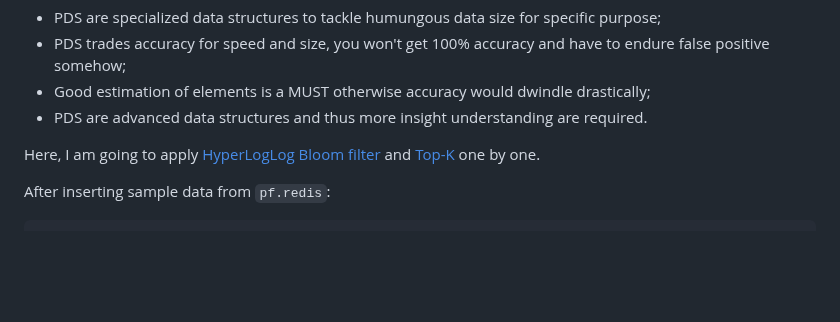
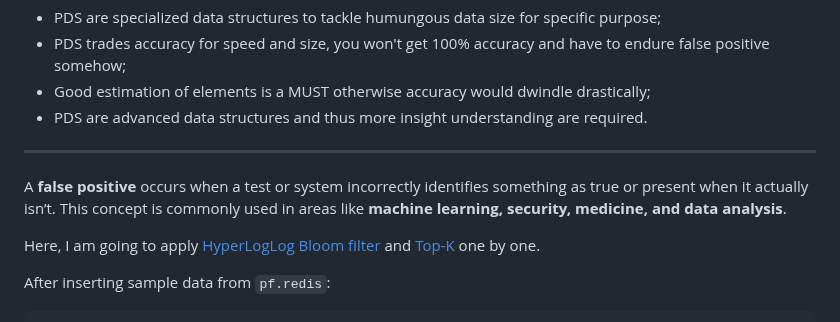
Before and after one commit to Albert0i/probabilistic-data-structure, a Markdown page: README.md, the part around the change. Drawn GitHub-style; blank space fills up the shorter version.

Commit message:
write more

```diff
--- a/README.md
+++ b/README.md
@@ -67,6 +67,9 @@ When scaling up to billions, aggregating in real time is impractical or even imp
 - PDS trades accuracy for speed and size, you won't get 100% accuracy and have to endure false positive somehow;
 - Good estimation of elements is a MUST otherwise accuracy would dwindle drastically;
 - PDS are advanced data structures and thus more insight understanding are required.
+---
+A **false positive** occurs when a test or system incorrectly identifies something as true or present when it actually isn’t. This concept is commonly used in areas like **machine learning, security, medicine, and data analysis**.
+
 
 Here, I am going to apply [HyperLogLog](https://redis.io/docs/latest/develop/data-types/probabilistic/hyperloglogs/) [Bloom filter](https://redis.io/docs/latest/develop/data-types/probabilistic/bloom-filter/) and [Top-K](https://redis.io/docs/latest/develop/data-types/probabilistic/top-k/) one by one.
 
```
